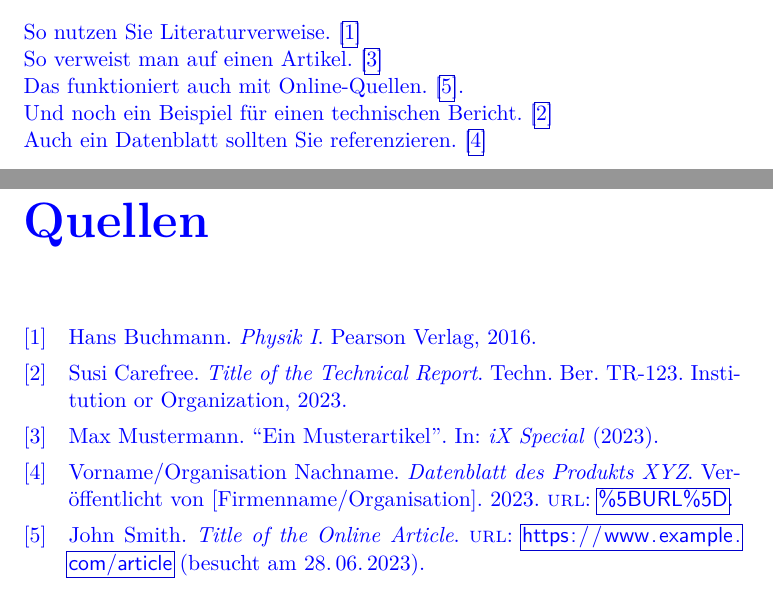
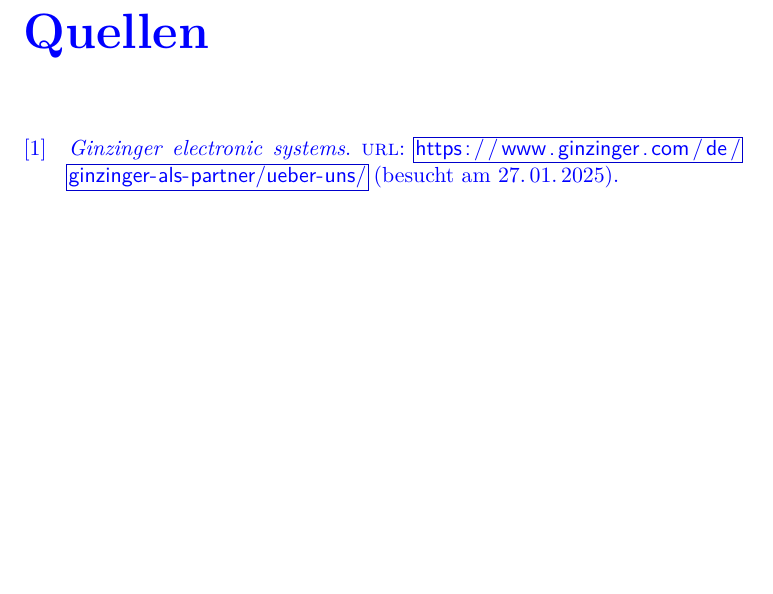
Before and after one commit to s2310306020/Betriebspraxis_1, a LaTeX thesis (Bericht_Betriebspraxis_1/Moser_Bericht_Betriebspraxis_1_HSD_dual.tex, which reads Bericht_Betriebspraxis_1/references.bib): two parts of pages 11 and 12 of 12 before the commit and part of page 12 of 12 after it, the two joined at a grey line, cut at the place of the change, the shorter picture padded with empty space. Compiled offline with pdfLaTeX.

Commit message:
added sources and started with department description

```diff
--- a/Bericht_Betriebspraxis_1/Moser_Bericht_Betriebspraxis_1_HSD_dual.tex
+++ b/Bericht_Betriebspraxis_1/Moser_Bericht_Betriebspraxis_1_HSD_dual.tex
@@ -173,11 +181,11 @@
 \noindent Die folgenden Sätze zeigen, wie eine Quelle angegeben wird. In der Datei \textit{references.bib} werden die einzelnen Quellen
 aufgelistet. Tragen Sie hier Ihre eigenen Quellen ein und verwenden Sie den vorgegebenen Zitierstil.\\
 
-\noindent So nutzen Sie Literaturverweise. \cite{HBuch16} \\
-So verweist man auf einen Artikel. \cite{MMuster23} \\
-Das funktioniert auch mit Online-Quellen. \cite{onlineJohn}.\\
-Und noch ein Beispiel für einen technischen Bericht. \cite{techSusi}\\
-Auch ein Datenblatt sollten Sie referenzieren. \cite{datenblatt}
+% \noindent So nutzen Sie Literaturverweise. \cite{HBuch16} \\
+% So verweist man auf einen Artikel. \cite{MMuster23} \\
+% Das funktioniert auch mit Online-Quellen. \cite{onlineJohn}.\\
+% Und noch ein Beispiel für einen technischen Bericht. \cite{techSusi}\\
+% Auch ein Datenblatt sollten Sie referenzieren. \cite{datenblatt}
 
 \addcontentsline{toc}{chapter}{Beispiele für Quellenangaben in Texten} % Fügen Sie den Anhang zum Inhaltsverzeichnis hinzu
 
--- a/Bericht_Betriebspraxis_1/references.bib
+++ b/Bericht_Betriebspraxis_1/references.bib
@@ -6,0 +1 @@
+@online{Ginzinger,
@@ -16,5 +15 @@
 
-@online{onlineJohn,
-  author = {John Smith},
-  title = {Title of the Online Article},
-  url = {https://www.example.com/article},
@@ -26,13 +24,22 @@
-  title = {Title of the Technical Report},
-  institution = {Institution or Organization},
-  number = {TR-123},
-  year = {2023}
-}
+% @online{onlineJohn,
+%   author = {John Smith},
+%   title = {Title of the Online Article},
+%   url = {https://www.example.com/article},
+%   urldate = {2023-06-28}
+% }
 
-@misc{datenblatt,
-  author       = {Nachname, Vorname/Organisation},
-  title        = {Datenblatt des Produkts XYZ},
-  year         = {2023},
-  howpublished = {Veröffentlicht von [Firmenname/Organisation]},
-  url          = {[URL]}
-}
+% @techreport{techSusi,
+%   author = {Susi Carefree},
+%   title = {Title of the Technical Report},
+%   institution = {Institution or Organization},
+%   number = {TR-123},
+%   year = {2023}
+% }
+
+% @misc{datenblatt,
+%   author       = {Nachname, Vorname/Organisation},
+%   title        = {Datenblatt des Produkts XYZ},
+%   year         = {2023},
+%   howpublished = {Veröffentlicht von [Firmenname/Organisation]},
+%   url          = {[URL]}
+% }
```
Also changed, not shown: Bericht_Betriebspraxis_1/Moser_Bericht_Betriebspraxis_1_HSD_dual.pdf, Bericht_Betriebspraxis_1/Moser_Bericht_Betriebspraxis_1_HSD_dual.tex (16 more changed lines), Bericht_Betriebspraxis_1/references.bib (35 more changed lines).
